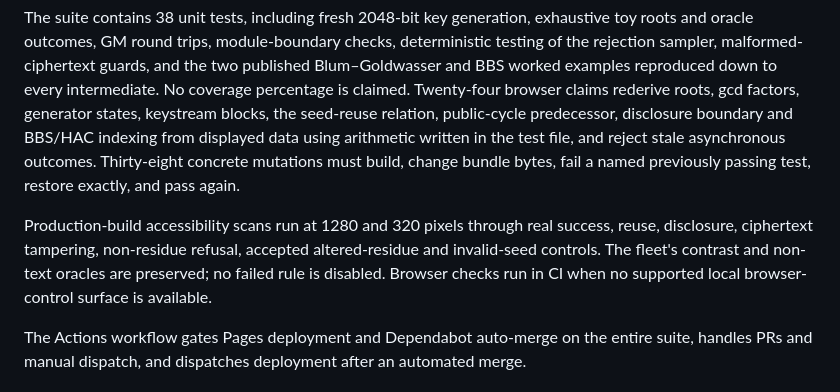
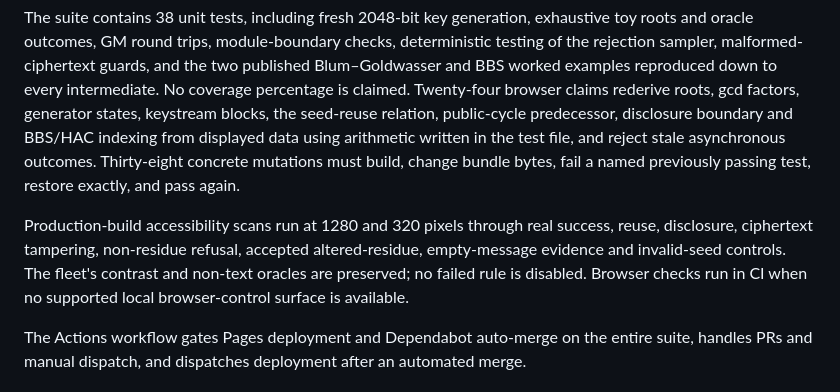
Before and after one commit to systemslibrarian/crypto-lab-residue-gate, a Markdown page: README.md, the part around the change. GitHub-like rendering.

Commit message:
document empty-message accessibility coverage

```diff
--- a/README.md
+++ b/README.md
@@ -77,7 +77,7 @@ npm run test:mutations
 
 The suite contains 38 unit tests, including fresh 2048-bit key generation, exhaustive toy roots and oracle outcomes, GM round trips, module-boundary checks, deterministic testing of the rejection sampler, malformed-ciphertext guards, and the two published Blum–Goldwasser and BBS worked examples reproduced down to every intermediate. No coverage percentage is claimed. Twenty-four browser claims rederive roots, gcd factors, generator states, keystream blocks, the seed-reuse relation, public-cycle predecessor, disclosure boundary and BBS/HAC indexing from displayed data using arithmetic written in the test file, and reject stale asynchronous outcomes. Thirty-eight concrete mutations must build, change bundle bytes, fail a named previously passing test, restore exactly, and pass again.
 
-Production-build accessibility scans run at 1280 and 320 pixels through real success, reuse, disclosure, ciphertext tampering, non-residue refusal, accepted altered-residue and invalid-seed controls. The fleet's contrast and non-text oracles are preserved; no failed rule is disabled. Browser checks run in CI when no supported local browser-control surface is available.
+Production-build accessibility scans run at 1280 and 320 pixels through real success, reuse, disclosure, ciphertext tampering, non-residue refusal, accepted altered-residue, empty-message evidence and invalid-seed controls. The fleet's contrast and non-text oracles are preserved; no failed rule is disabled. Browser checks run in CI when no supported local browser-control surface is available.
 
 The Actions workflow gates Pages deployment and Dependabot auto-merge on the entire suite, handles PRs and manual dispatch, and dispatches deployment after an automated merge.
 
```
